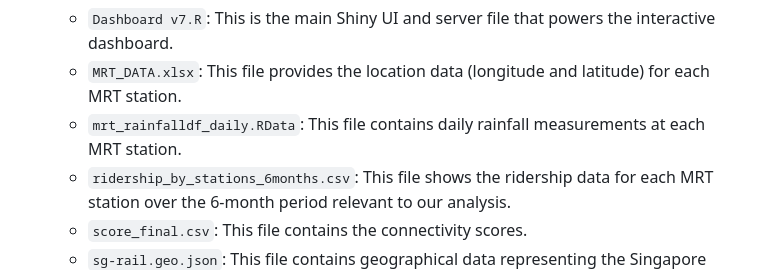
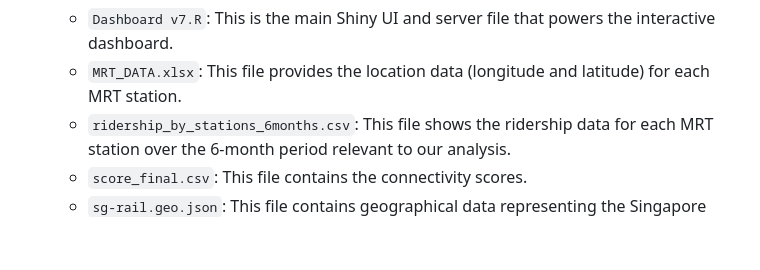
Before and after one commit to gotoshleep/DSE3101-choochootrain-, a Markdown page: README.md, the part around the change. Drawn GitHub-style; blank space fills up the shorter version.

```diff
--- a/README.md
+++ b/README.md
@@ -48,7 +48,6 @@ To launch the dashboard locally:
 - **`frontend/`**: This folder contains the R Shiny UI and server logic that power the interactive dashboard, along with the necessary files used to build and render the application’s user interface and display the data.
   - `Dashboard v7.R`: This is the main Shiny UI and server file that powers the interactive dashboard.
   - `MRT_DATA.xlsx`: This file provides the location data (longitude and latitude) for each MRT station.
-  - `mrt_rainfalldf_daily.RData`: This file contains daily rainfall measurements at each MRT station.
   - `ridership_by_stations_6months.csv`: This file shows the ridership data for each MRT station over the 6-month period relevant to our analysis.
   - `score_final.csv`: This file contains the connectivity scores.
   - `sg-rail.geo.json`: This file contains geographical data representing the Singapore MRT rail network. This data was sourced from https://github.com/cheeaun/railrouter-sg/blob/master/src/sg-rail.geo.json
```
